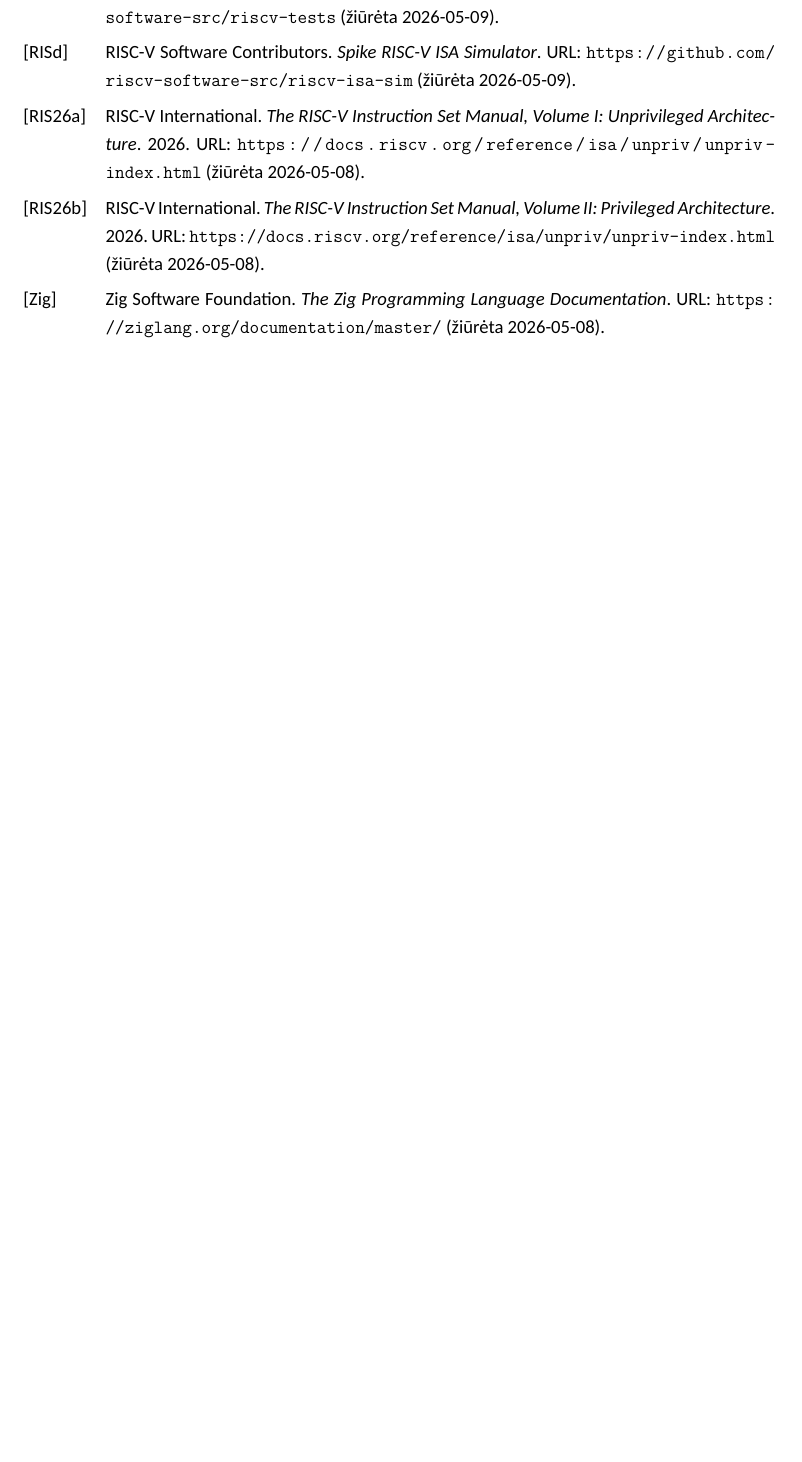
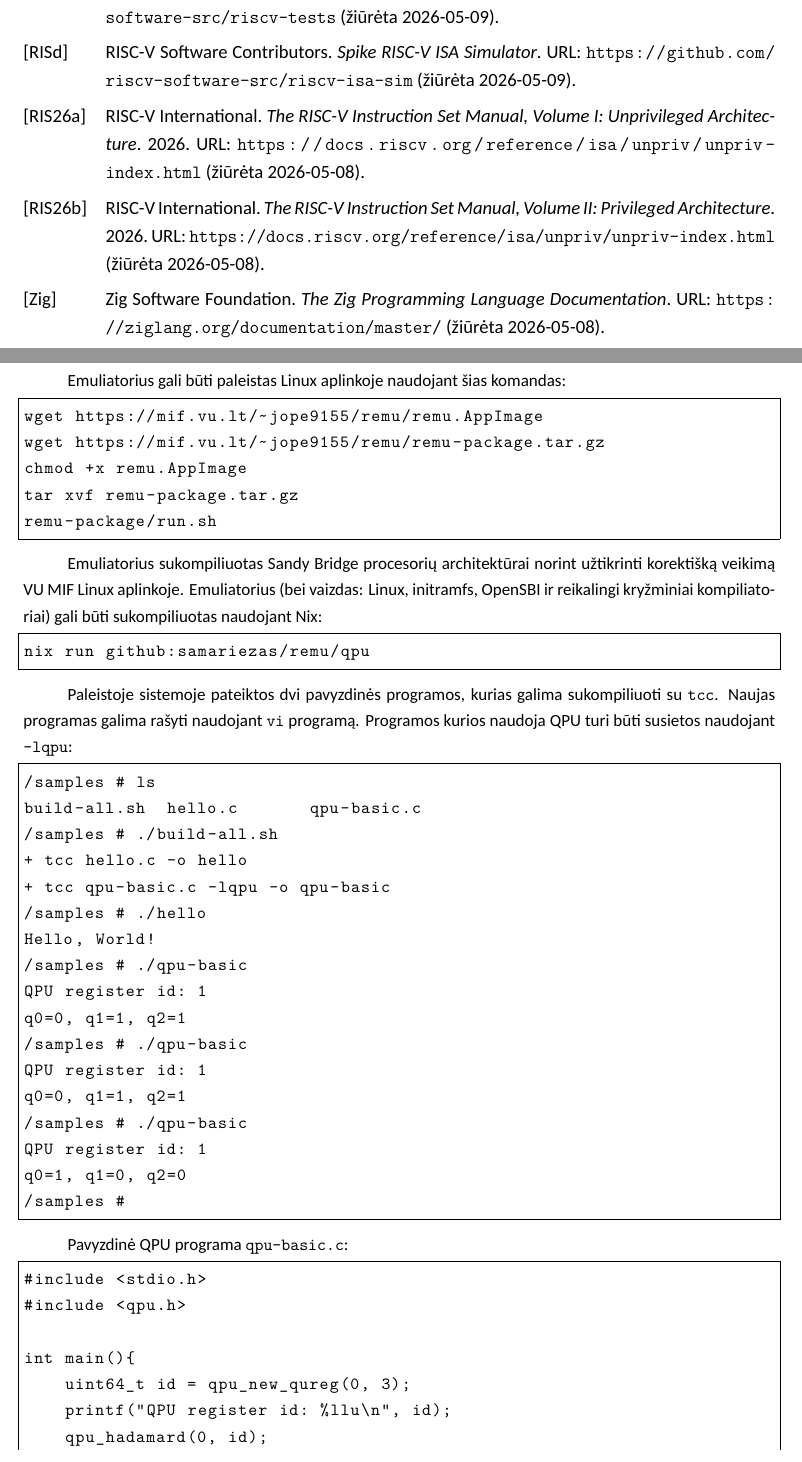
Before and after one commit to samariezas/bsc-thesis, a LaTeX document (bakalaurinis.tex, which reads chapters/10-priedai/01-paleidimas.tex): part of page 30 of 30 before the commit and two parts of pages 30 and 31 of 34 after it, the two joined at a grey line, cut so that both start at the same text, the shorter picture padded with empty space. Compiled offline with LuaLaTeX; a missing font is replaced by an installed copy or a similar font; a LaTeX package or settings file that is missing is left out.

Commit message:
cleanup + paleidimas

```diff
--- a/bakalaurinis.tex
+++ b/bakalaurinis.tex
@@ -13,6 +13,7 @@
 \usepackage[nottoc]{tocbibind}
 \usepackage{tocloft}
 \usepackage{titlesec}
+\usepackage{listings}
 \newcommand{\sectionbreak}{\clearpage}
 
 \usepackage{biblatex}
--- /dev/null
+++ b/chapters/10-priedai/01-paleidimas.tex
@@ -0,0 +1,62 @@
+\section{Paleidimas}
+\label{chap:priedas-paleidimas}
+
+Emuliatorius gali būti paleistas Linux aplinkoje naudojant šias komandas:
+
+\lstset{
+  basicstyle=\ttfamily\small,
+  numbers=none,
+  frame=single,
+  breaklines=true
+}
+
+\begin{lstlisting}[language=Bash]
+wget https://mif.vu.lt/~jope9155/remu/remu.AppImage
+wget https://mif.vu.lt/~jope9155/remu/remu-package.tar.gz
+chmod +x remu.AppImage
+tar xvf remu-package.tar.gz
+remu-package/run.sh
+\end{lstlisting}
+
+Emuliatorius sukompiliuotas Sandy Bridge procesorių architektūrai norint užtikrinti korektišką veikimą VU MIF Linux aplinkoje. Emuliatorius (bei vaizdas: Linux, initramfs, OpenSBI ir reikalingi kryžminiai kompiliatoriai) gali būti sukompiliuotas naudojant Nix:
+
+\begin{lstlisting}
+nix run github:samariezas/remu/qpu
+\end{lstlisting}
+
+Paleistoje sistemoje pateiktos dvi pavyzdinės programos, kurias galima sukompiliuoti su \texttt{tcc}. Naujas programas galima rašyti naudojant \texttt{vi} programą. Programos kurios naudoja QPU turi būti susietos naudojant \texttt{-lqpu}:
+
+\begin{lstlisting}
+/samples # ls
+build-all.sh  hello.c       qpu-basic.c
+/samples # ./build-all.sh
++ tcc hello.c -o hello
++ tcc qpu-basic.c -lqpu -o qpu-basic
+/samples # ./hello
+Hello, World!
+/samples # ./qpu-basic
+QPU register id: 1
+q0=0, q1=1, q2=1
+/samples # ./qpu-basic
+QPU register id: 1
+q0=0, q1=1, q2=1
+/samples # ./qpu-basic
+QPU register id: 1
+q0=1, q1=0, q2=0
+/samples #
+\end{lstlisting}
+
+Pavyzdinė QPU programa \texttt{qpu-basic.c}:
+
+\begin{lstlisting}
+#include <stdio.h>
+#include <qpu.h>
+
+int main(){
+    uint64_t id = qpu_new_qureg(0, 3);
+    printf("QPU register id: %llu\n", id);
+    qpu_hadamard(0, id);
+    qpu_cnot(0, 1, id);
+    qpu_toffoli(0, 1, 2, id);
+
+    qpu_sigma_x(2, id);
```
Also changed, not shown: chapters/02-sistemos-projektavimas/03-atmintis-ir-irenginiai.tex (+4 -4 lines), chapters/02-sistemos-projektavimas/03-dekodavimas.tex (+1 -1 lines), chapters/03-realizacija/07-linux-qpu-pataisa.tex (+0 -2 lines), chapters/10-priedai/02-qpu-instrukcijos.tex (added, +64 -0 lines), chapters/10-priedai/chapter.tex (added, +2 -0 lines), bakalaurinis.tex (1 more changed lines), chapters/10-priedai/01-paleidimas.tex (10 more changed lines).
